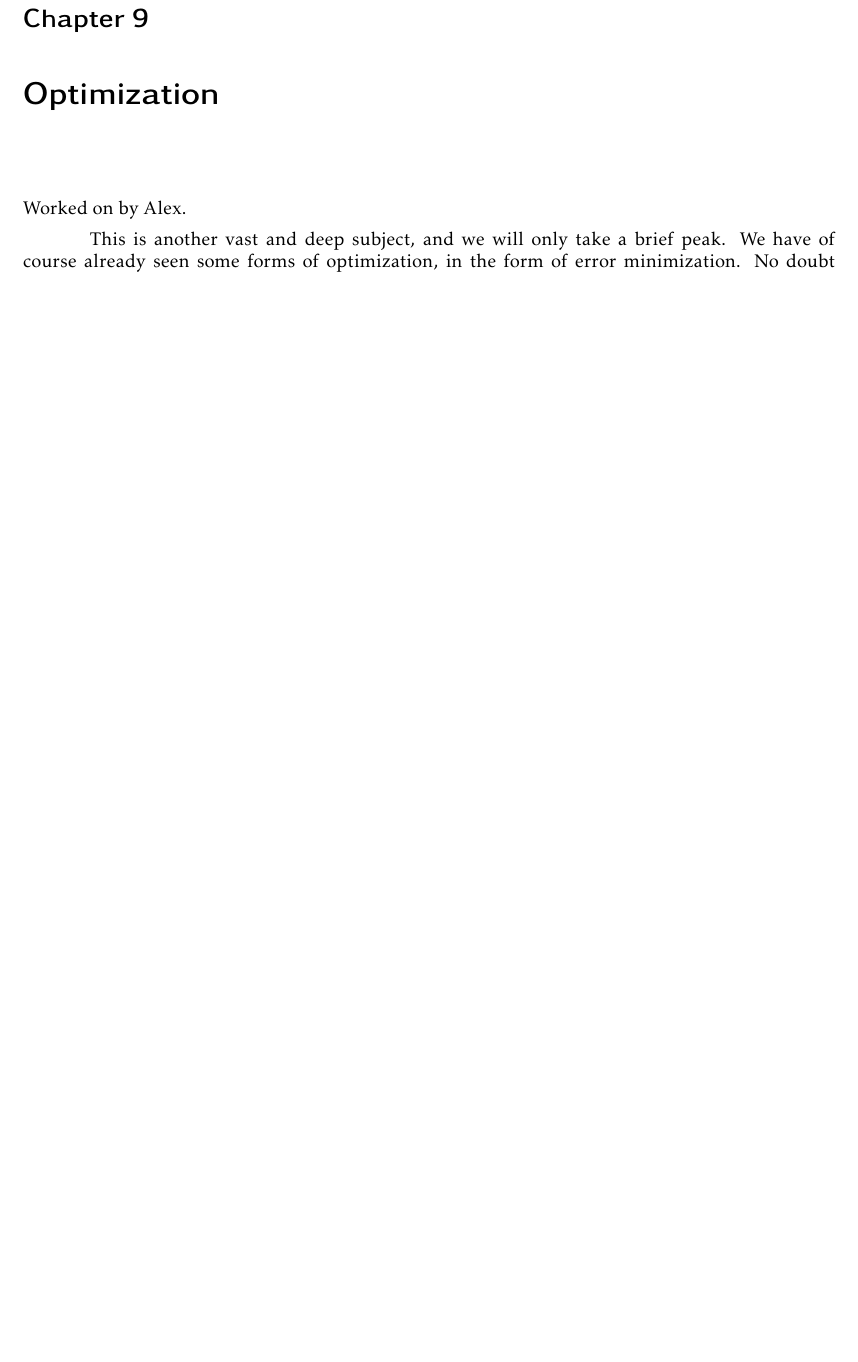
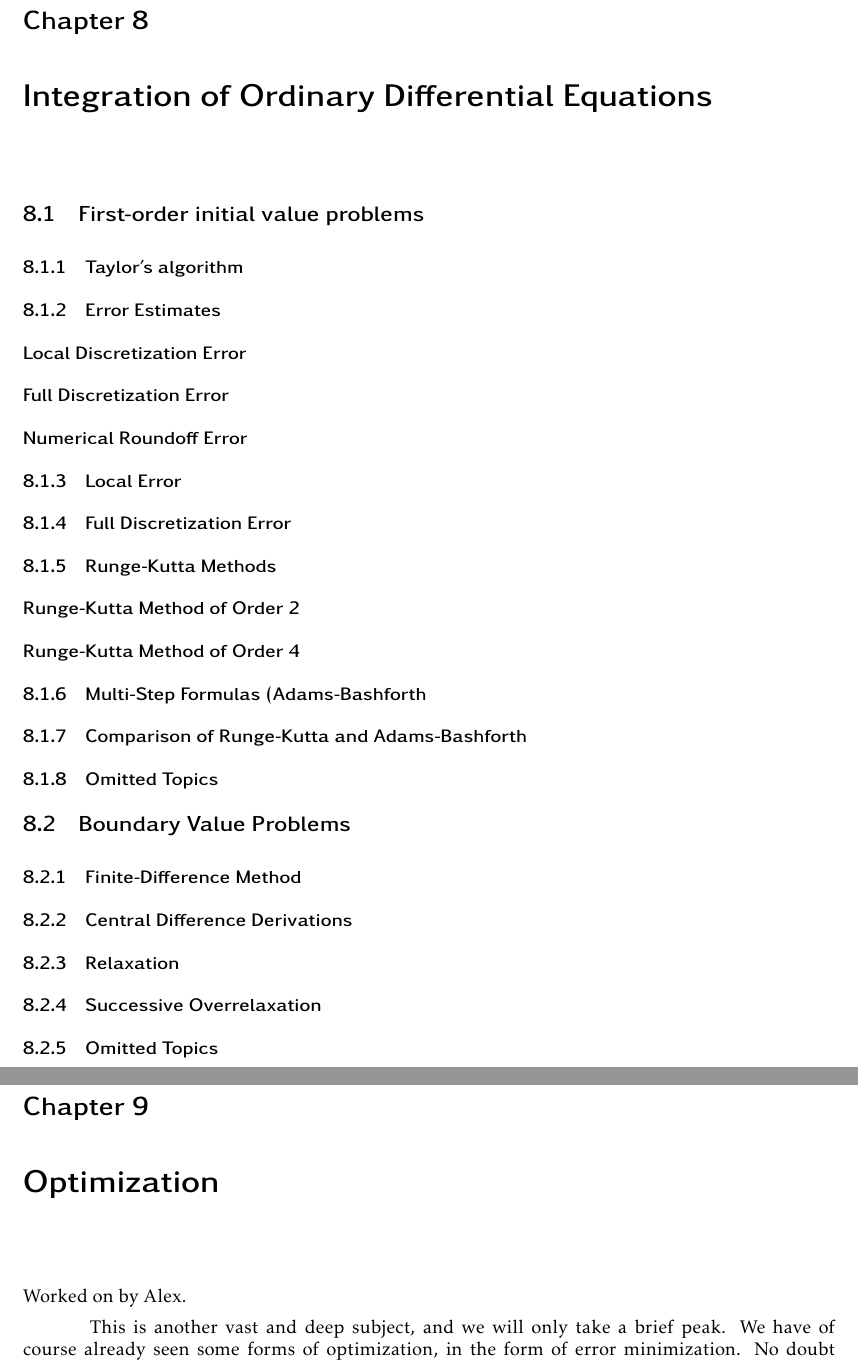
Before and after one commit to thomasweng15/16-811, a LaTeX thesis (main.tex, which reads 08-diffeq.tex): part of page 37 of 53 before the commit and two parts of pages 38 and 39 of 55 after it, the two joined at a grey line, cut so that both start at the same text, the shorter picture padded with empty space. Compiled offline with pdfLaTeX.

Commit message:
Updates from Overleaf

```diff
--- a/08-diffeq.tex
+++ b/08-diffeq.tex
@@ -1 +1,41 @@
-\chapter{Differential Equations}
+\chapter{Integration of Ordinary Differential Equations}
+
+\section{First-order initial value problems}
+
+\subsection{Taylor's algorithm}
+
+\subsection{Error Estimates}
+
+\subsubsection{Local Discretization Error}
+
+\subsubsection{Full Discretization Error}
+
+\subsubsection{Numerical Roundoff Error}
+
+\subsection{Local Error}
+
+\subsection{Full Discretization Error}
+
+\subsection{Runge-Kutta Methods}
+
+\subsubsection{Runge-Kutta Method of Order 2}
+
+\subsubsection{Runge-Kutta Method of Order 4}
+
+\subsection{Multi-Step Formulas (Adams-Bashforth}
+
+\subsection{Comparison of Runge-Kutta and Adams-Bashforth}
+
+\subsection{Omitted Topics}
+
+\section{Boundary Value Problems}
+
+\subsection{Finite-Difference Method}
+
+\subsection{Central Difference Derivations}
+
+\subsection{Relaxation}
+
+\subsection{Successive Overrelaxation}
+
+\subsection{Omitted Topics}
```
Also changed, not shown: 05-polynomial-roots.tex (+7 -1 lines), 06-resultants.tex (+10 -0 lines), 07-approximation.tex (+6 -0 lines), 09-optimization.tex (+13 -1 lines), 10-calculus-of-variations.tex (+4 -0 lines).
